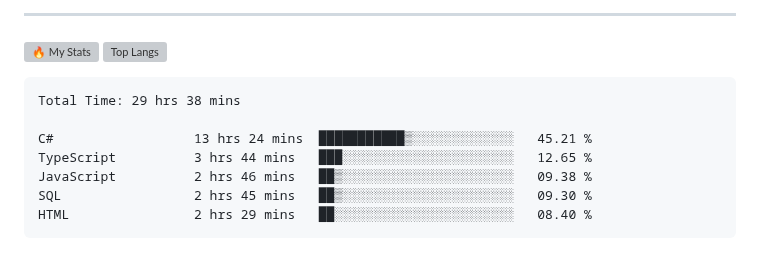
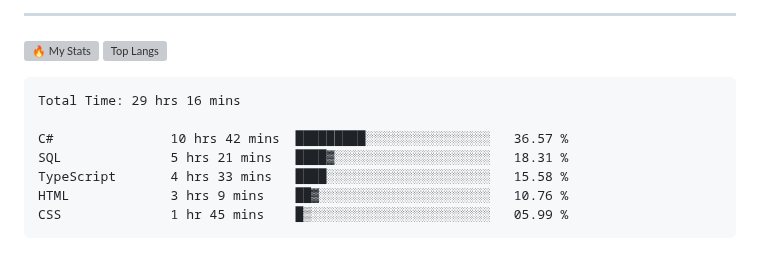
Before and after one commit to gr1d99/gr1d99, a Markdown page: README.md, the part around the change. Rendered like a GitHub page; grey boxes are pictures that could not be loaded.

Commit message:
Updated waka-readme graph with new metrics

````diff
--- a/README.md
+++ b/README.md
@@ -50,13 +50,13 @@
 <!--START_SECTION:waka-->
 
 ```txt
-Total Time: 29 hrs 38 mins
+Total Time: 29 hrs 16 mins
 
-C#                  13 hrs 24 mins  ███████████▒░░░░░░░░░░░░░   45.21 %
-TypeScript          3 hrs 44 mins   ███░░░░░░░░░░░░░░░░░░░░░░   12.65 %
-JavaScript          2 hrs 46 mins   ██▒░░░░░░░░░░░░░░░░░░░░░░   09.38 %
-SQL                 2 hrs 45 mins   ██▒░░░░░░░░░░░░░░░░░░░░░░   09.30 %
-HTML                2 hrs 29 mins   ██░░░░░░░░░░░░░░░░░░░░░░░   08.40 %
+C#               10 hrs 42 mins  █████████░░░░░░░░░░░░░░░░   36.57 %
+SQL              5 hrs 21 mins   ████▓░░░░░░░░░░░░░░░░░░░░   18.31 %
+TypeScript       4 hrs 33 mins   ████░░░░░░░░░░░░░░░░░░░░░   15.58 %
+HTML             3 hrs 9 mins    ██▓░░░░░░░░░░░░░░░░░░░░░░   10.76 %
+CSS              1 hr 45 mins    █▒░░░░░░░░░░░░░░░░░░░░░░░   05.99 %
 ```
 
 <!--END_SECTION:waka-->
````
